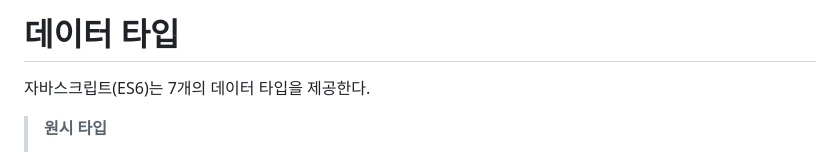
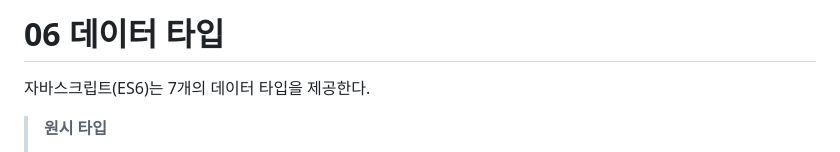
Before and after one commit to wlals4264/Deep-Dive-Study, a Markdown page: 06_데이터 타입.md, the part around the change. GitHub-like rendering.

```diff
--- a/06_데이터 타입.md
+++ b/06_데이터 타입.md
@@ -1,4 +1,4 @@
-# 데이터 타입
+# 06 데이터 타입
 
 자바스크립트(ES6)는 7개의 데이터 타입을 제공한다.
 
```
